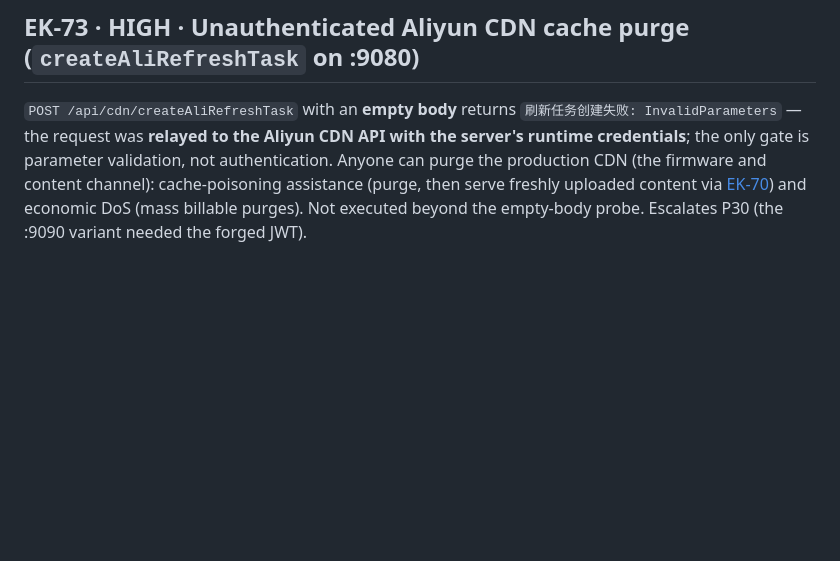
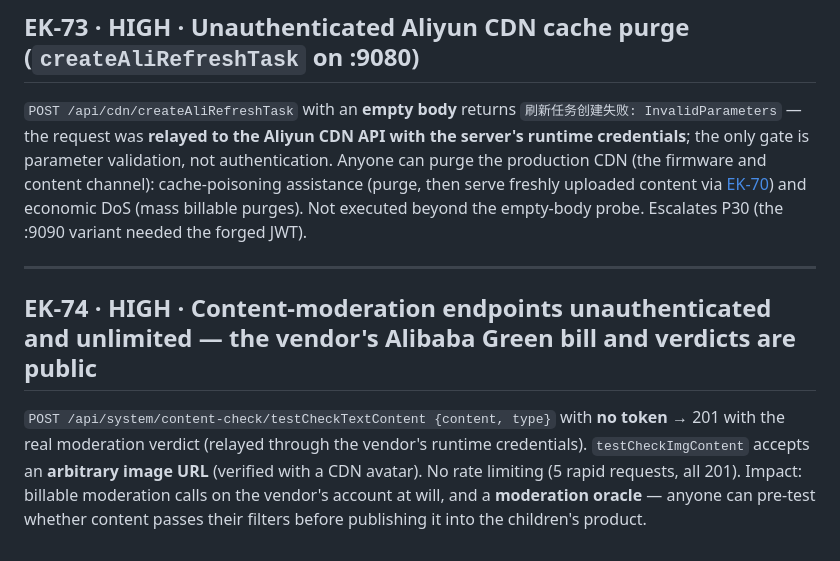
Before and after one commit to xn0tsa/your-secrets-are-safe-with-me, a Markdown page: findings/01-cloud-api.md, the part around the change. Rendered like a GitHub page; blank space fills up the shorter version.

Commit message:
EK-74: unauthenticated, unlimited content-moderation endpoints (Alibaba Green billed to the vendor, verdict oracle, arbitrary image URLs)

```diff
--- a/findings/01-cloud-api.md
+++ b/findings/01-cloud-api.md
@@ -375,3 +375,17 @@ authentication. Anyone can purge the production CDN (the firmware and content
 channel): cache-poisoning assistance (purge, then serve freshly uploaded content
 via [EK-70](#EK-70)) and economic DoS (mass billable purges). Not executed beyond
 the empty-body probe. Escalates P30 (the :9090 variant needed the forged JWT).
+
+
+---
+
+<a id="EK-74"></a>
+## EK-74 · HIGH · Content-moderation endpoints unauthenticated and unlimited — the vendor's Alibaba Green bill and verdicts are public
+
+`POST /api/system/content-check/testCheckTextContent {content, type}` with **no
+token** → 201 with the real moderation verdict (relayed through the vendor's
+runtime credentials). `testCheckImgContent` accepts an **arbitrary image URL**
+(verified with a CDN avatar). No rate limiting (5 rapid requests, all 201).
+Impact: billable moderation calls on the vendor's account at will, and a
+**moderation oracle** — anyone can pre-test whether content passes their filters
+before publishing it into the children's product.
```
Also changed, not shown: README.md (+1 -1 lines).
